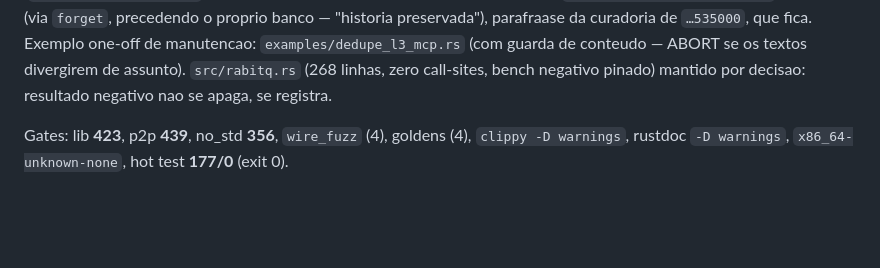
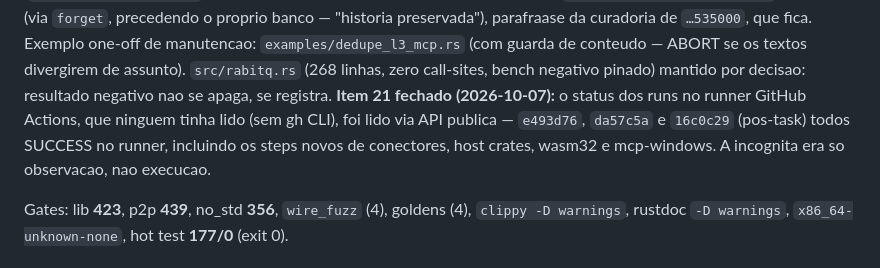
Before and after one commit to msrovani/neural-sgdb, a Markdown page: CHANGELOG.md, the part around the change. Rendered like a GitHub page; blank space fills up the shorter version.

```diff
--- a/CHANGELOG.md
+++ b/CHANGELOG.md
@@ -103,7 +103,11 @@ parafraase da curadoria de `…535000`, que fica. Exemplo one-off de
 manutencao: `examples/dedupe_l3_mcp.rs` (com guarda de conteudo — ABORT se
 os textos divergirem de assunto). `src/rabitq.rs` (268 linhas, zero
 call-sites, bench negativo pinado) mantido por decisao: resultado negativo
-nao se apaga, se registra.
+nao se apaga, se registra. **Item 21 fechado (2026-10-07):** o status dos
+runs no runner GitHub Actions, que ninguem tinha lido (sem gh CLI), foi
+lido via API publica — `e493d76`, `da57c5a` e `16c0c29` (pos-task) todos
+SUCCESS no runner, incluindo os steps novos de conectores, host crates,
+wasm32 e mcp-windows. A incognita era so observacao, nao execucao.
 
 Gates: lib **423**, p2p **439**, no_std **356**, `wire_fuzz` (4), goldens (4),
 `clippy -D warnings`, rustdoc `-D warnings`, `x86_64-unknown-none`, hot test
```
Also changed, not shown: AGENTS.md (+4 -1 lines).
